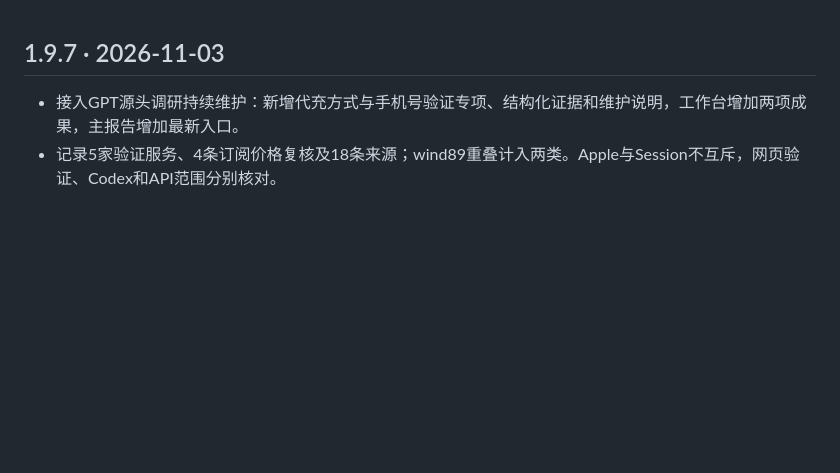
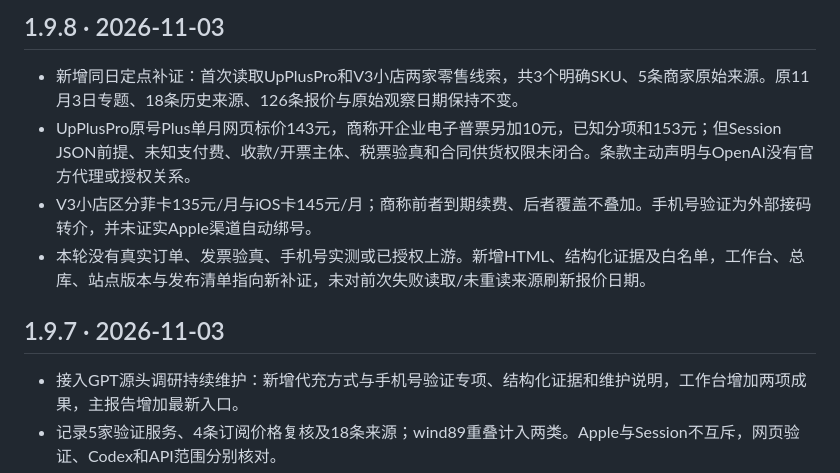
Before and after one commit to 1337816143/MyDotWork, a Markdown page: CHANGELOG.md, the part around the change. GitHub-like rendering; blank space fills up the shorter version.

Commit message:
research: add November 3 follow-up on invoice and SKU evidence

```diff
--- a/CHANGELOG.md
+++ b/CHANGELOG.md
@@ -1,3 +1,10 @@
+## 1.9.8 · 2026-11-03
+
+- 新增同日定点补证：首次读取UpPlusPro和V3小店两家零售线索，共3个明确SKU、5条商家原始来源。原11月3日专题、18条历史来源、126条报价与原始观察日期保持不变。
+- UpPlusPro原号Plus单月网页标价143元，商称开企业电子普票另加10元，已知分项和153元；但Session JSON前提、未知支付费、收款/开票主体、税票验真和合同供货权限未闭合。条款主动声明与OpenAI没有官方代理或授权关系。
+- V3小店区分菲卡135元/月与iOS卡145元/月；商称前者到期续费、后者覆盖不叠加。手机号验证为外部接码转介，并未证实Apple渠道自动绑号。
+- 本轮没有真实订单、发票验真、手机号实测或已授权上游。新增HTML、结构化证据及白名单，工作台、总库、站点版本与发布清单指向新补证，未对前次失败读取/未重读来源刷新报价日期。
+
 ## 1.9.7 · 2026-11-03
 
 - 接入GPT源头调研持续维护：新增代充方式与手机号验证专项、结构化证据和维护说明，工作台增加两项成果，主报告增加最新入口。
```
